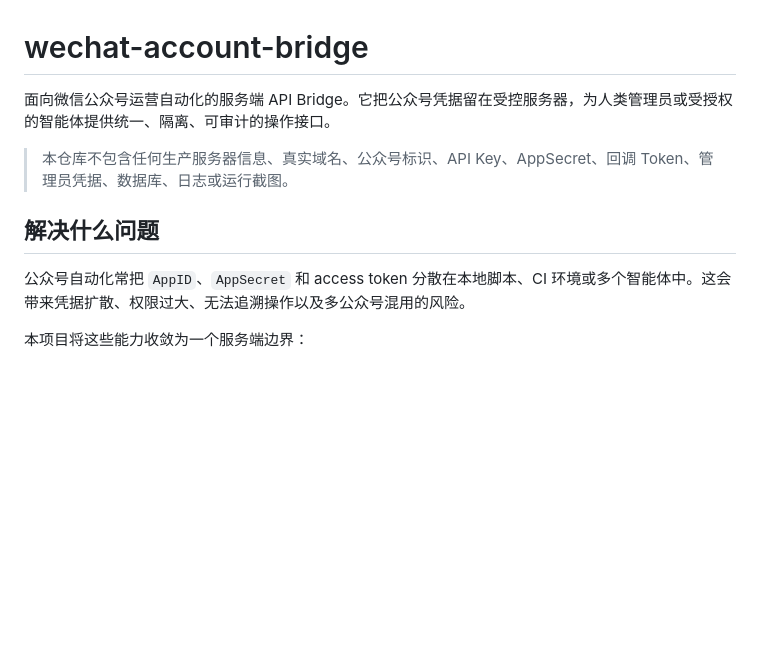
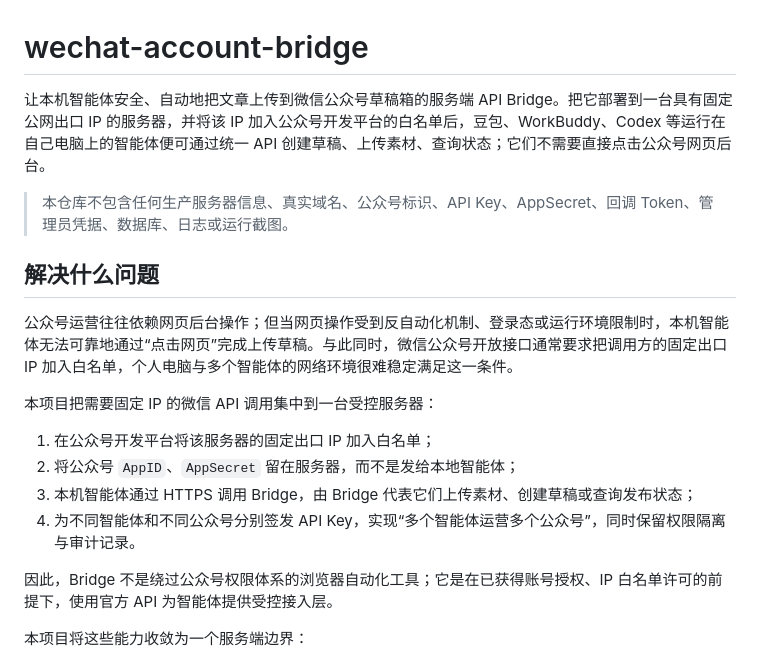
Before and after one commit to hongcsd/wechat-account-bridge, a Markdown page: README.md, the part around the change. Rendered like a GitHub page; blank space fills up the shorter version.

Commit message:
Clarify bridge value proposition

```diff
--- a/README.md
+++ b/README.md
@@ -1,12 +1,21 @@
 # wechat-account-bridge
 
-面向微信公众号运营自动化的服务端 API Bridge。它把公众号凭据留在受控服务器，为人类管理员或受授权的智能体提供统一、隔离、可审计的操作接口。
+让本机智能体安全、自动地把文章上传到微信公众号草稿箱的服务端 API Bridge。把它部署到一台具有固定公网出口 IP 的服务器，并将该 IP 加入公众号开发平台的白名单后，豆包、WorkBuddy、Codex 等运行在自己电脑上的智能体便可通过统一 API 创建草稿、上传素材、查询状态；它们不需要直接点击公众号网页后台。
 
 > 本仓库不包含任何生产服务器信息、真实域名、公众号标识、API Key、AppSecret、回调 Token、管理员凭据、数据库、日志或运行截图。
 
 ## 解决什么问题
 
-公众号自动化常把 `AppID`、`AppSecret` 和 access token 分散在本地脚本、CI 环境或多个智能体中。这会带来凭据扩散、权限过大、无法追溯操作以及多公众号混用的风险。
+公众号运营往往依赖网页后台操作；但当网页操作受到反自动化机制、登录态或运行环境限制时，本机智能体无法可靠地通过“点击网页”完成上传草稿。与此同时，微信公众号开放接口通常要求把调用方的固定出口 IP 加入白名单，个人电脑与多个智能体的网络环境很难稳定满足这一条件。
+
+本项目把需要固定 IP 的微信 API 调用集中到一台受控服务器：
+
+1. 在公众号开发平台将该服务器的固定出口 IP 加入白名单；
+2. 将公众号 `AppID`、`AppSecret` 留在服务器，而不是发给本地智能体；
+3. 本机智能体通过 HTTPS 调用 Bridge，由 Bridge 代表它们上传素材、创建草稿或查询发布状态；
+4. 为不同智能体和不同公众号分别签发 API Key，实现“多个智能体运营多个公众号”，同时保留权限隔离与审计记录。
+
+因此，Bridge 不是绕过公众号权限体系的浏览器自动化工具；它是在已获得账号授权、IP 白名单许可的前提下，使用官方 API 为智能体提供受控接入层。
 
 本项目将这些能力收敛为一个服务端边界：
 
```
